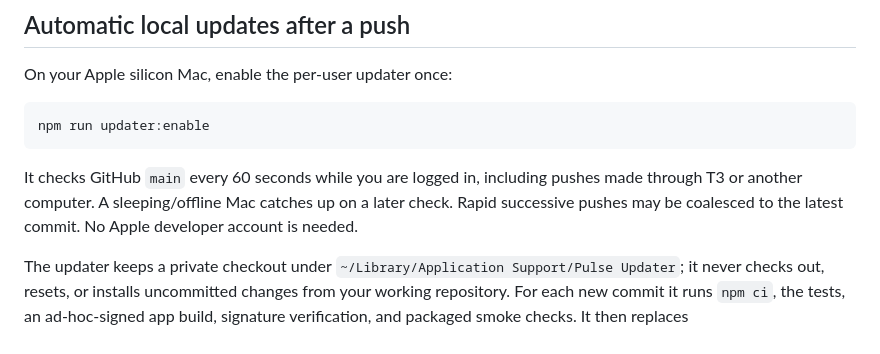
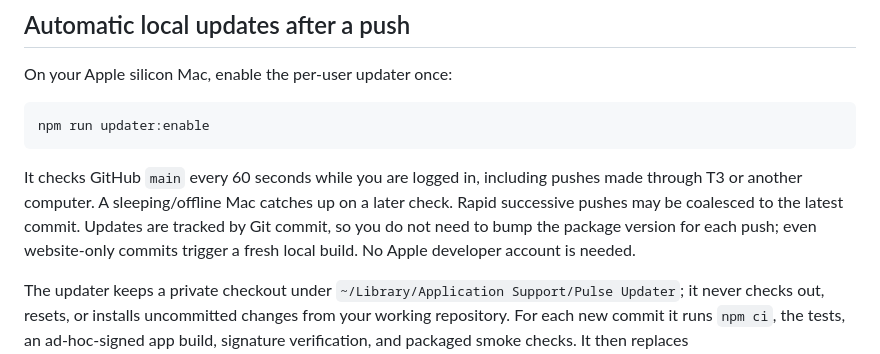
Before and after one commit to OliverPerrin/pulse, a Markdown page: README.md, the part around the change. Drawn GitHub-style.

Commit message:
Document commit-based local update detection

````diff
--- a/README.md
+++ b/README.md
@@ -53,7 +53,7 @@ On your Apple silicon Mac, enable the per-user updater once:
 npm run updater:enable
 ```
 
-It checks GitHub `main` every 60 seconds while you are logged in, including pushes made through T3 or another computer. A sleeping/offline Mac catches up on a later check. Rapid successive pushes may be coalesced to the latest commit. No Apple developer account is needed.
+It checks GitHub `main` every 60 seconds while you are logged in, including pushes made through T3 or another computer. A sleeping/offline Mac catches up on a later check. Rapid successive pushes may be coalesced to the latest commit. Updates are tracked by Git commit, so you do not need to bump the package version for each push; even website-only commits trigger a fresh local build. No Apple developer account is needed.
 
 The updater keeps a private checkout under `~/Library/Application Support/Pulse Updater`; it never checks out, resets, or installs uncommitted changes from your working repository. For each new commit it runs `npm ci`, the tests, an ad-hoc-signed app build, signature verification, and packaged smoke checks. It then replaces `/Applications/Pulse.app` and verifies the installed copy. If Pulse was running, it reopens it and waits for a real dashboard/usage acknowledgement. A closed app stays closed. A failed replacement/startup restores the previous bundle. Preferences and account files are never replaced.
 
````
